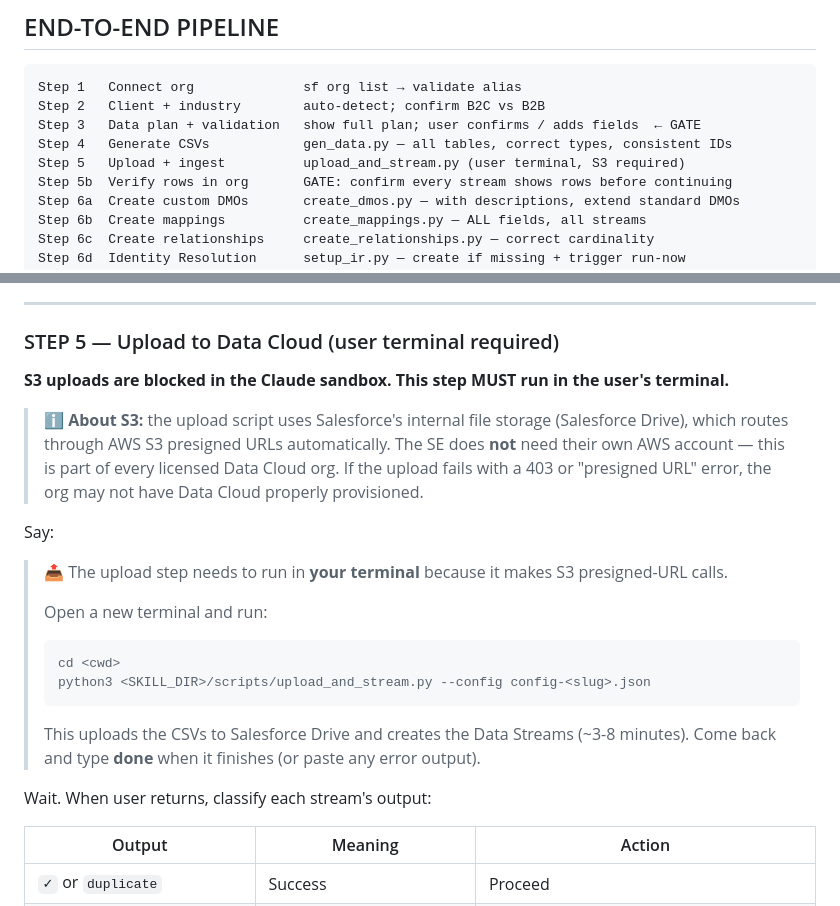
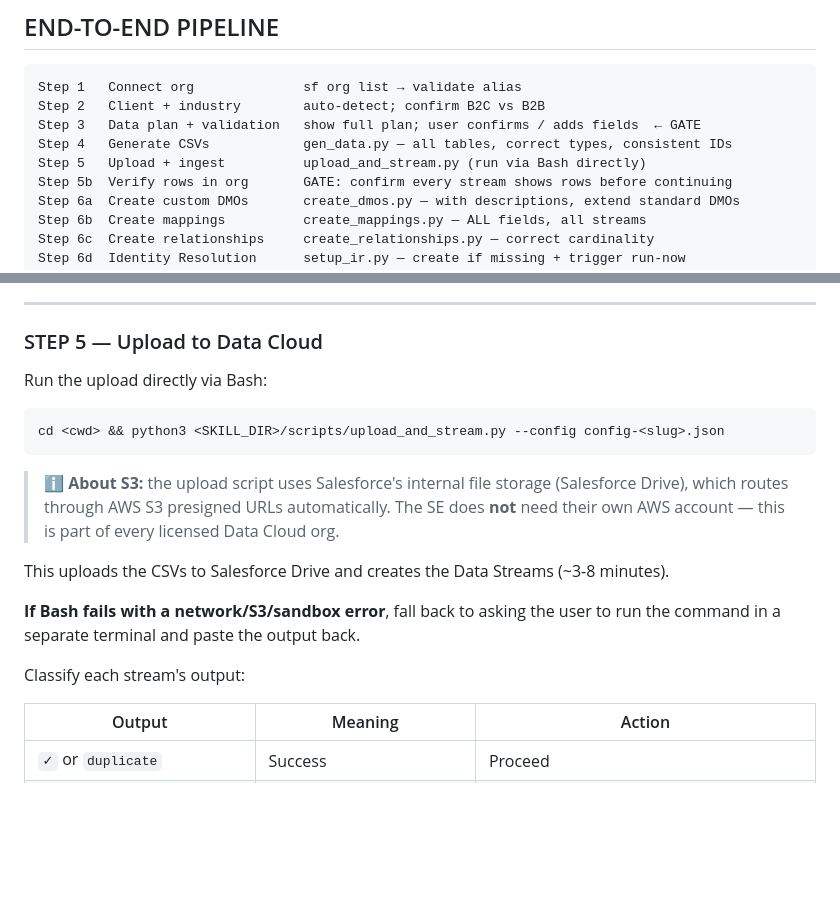
Before and after one commit to sacrich/skill-seed-dc-data, a Markdown page: SKILL.md, 2 parts joined by grey strips. GitHub-like rendering; blank space fills up the shorter version.

Commit message:
Step 5: run upload via Bash directly, no separate terminal needed

````diff
--- a/SKILL.md
+++ b/SKILL.md
@@ -24,7 +24,7 @@ Step 1   Connect org              sf org list → validate alias
 Step 2   Client + industry        auto-detect; confirm B2C vs B2B
 Step 3   Data plan + validation   show full plan; user confirms / adds fields  ← GATE
 Step 4   Generate CSVs            gen_data.py — all tables, correct types, consistent IDs
-Step 5   Upload + ingest          upload_and_stream.py (user terminal, S3 required)
+Step 5   Upload + ingest          upload_and_stream.py (run via Bash directly)
 Step 5b  Verify rows in org       GATE: confirm every stream shows rows before continuing
 Step 6a  Create custom DMOs       create_dmos.py — with descriptions, extend standard DMOs
 Step 6b  Create mappings          create_mappings.py — ALL fields, all streams
@@ -536,28 +536,23 @@ Show the script output. Confirm:
 
 ---
 
-### STEP 5 — Upload to Data Cloud (user terminal required)
-
-**S3 uploads are blocked in the Claude sandbox. This step MUST run in the user's terminal.**
+### STEP 5 — Upload to Data Cloud
+
+Run the upload directly via Bash:
+
+```bash
+cd <cwd> && python3 <SKILL_DIR>/scripts/upload_and_stream.py --config config-<slug>.json
+```
 
 > ℹ️ **About S3:** the upload script uses Salesforce's internal file storage (Salesforce Drive),
 > which routes through AWS S3 presigned URLs automatically. The SE does **not** need their own
-> AWS account — this is part of every licensed Data Cloud org. If the upload fails with a 403 or
-> "presigned URL" error, the org may not have Data Cloud properly provisioned.
-
-Say:
-> 📤 The upload step needs to run in **your terminal** because it makes S3 presigned-URL calls.
->
-> Open a new terminal and run:
-> ```bash
-> cd <cwd>
-> python3 <SKILL_DIR>/scripts/upload_and_stream.py --config config-<slug>.json
-> ```
->
-> This uploads the CSVs to Salesforce Drive and creates the Data Streams (~3-8 minutes).
-> Come back and type **done** when it finishes (or paste any error output).
-
-Wait. When user returns, classify each stream's output:
+> AWS account — this is part of every licensed Data Cloud org.
+
+This uploads the CSVs to Salesforce Drive and creates the Data Streams (~3-8 minutes).
+
+**If Bash fails with a network/S3/sandbox error**, fall back to asking the user to run the command in a separate terminal and paste the output back.
+
+Classify each stream's output:
 
 | Output | Meaning | Action |
 |--------|---------|--------|
````
